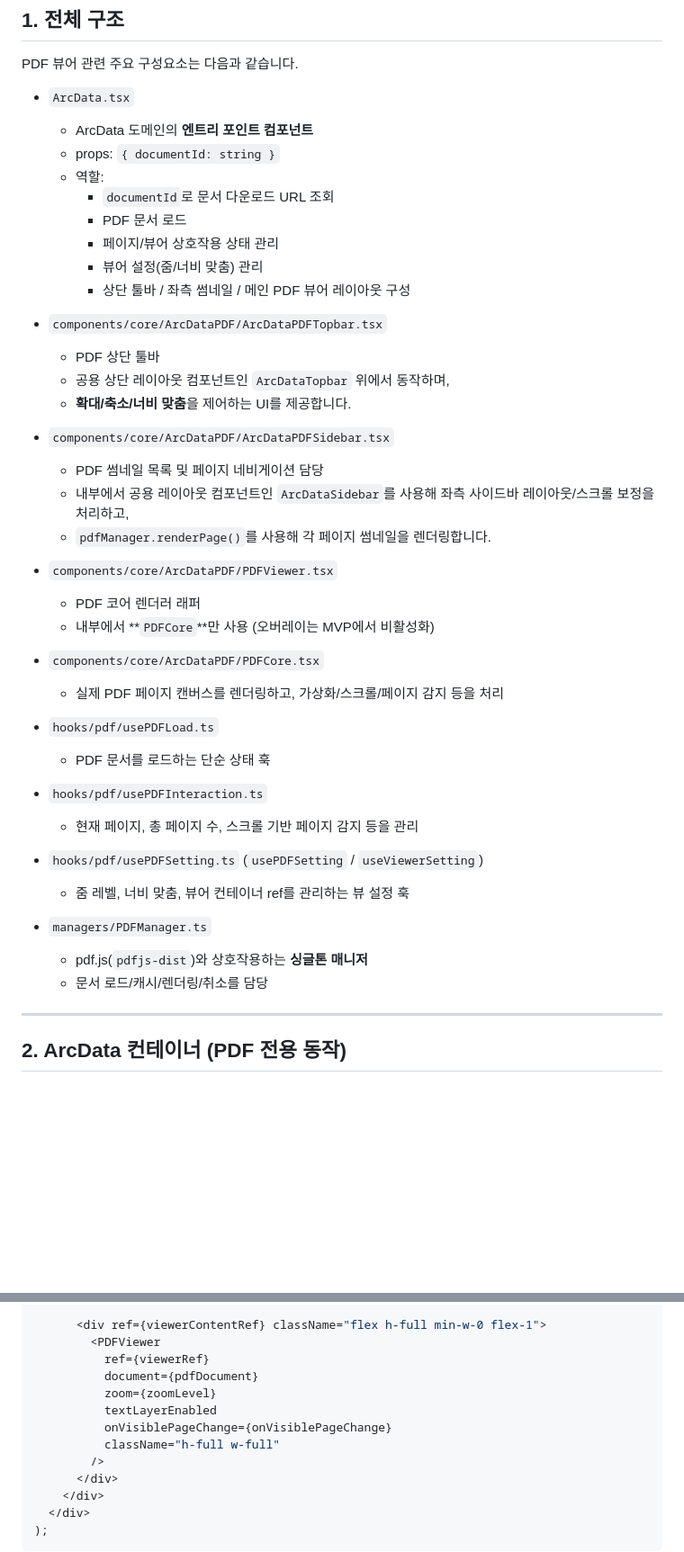
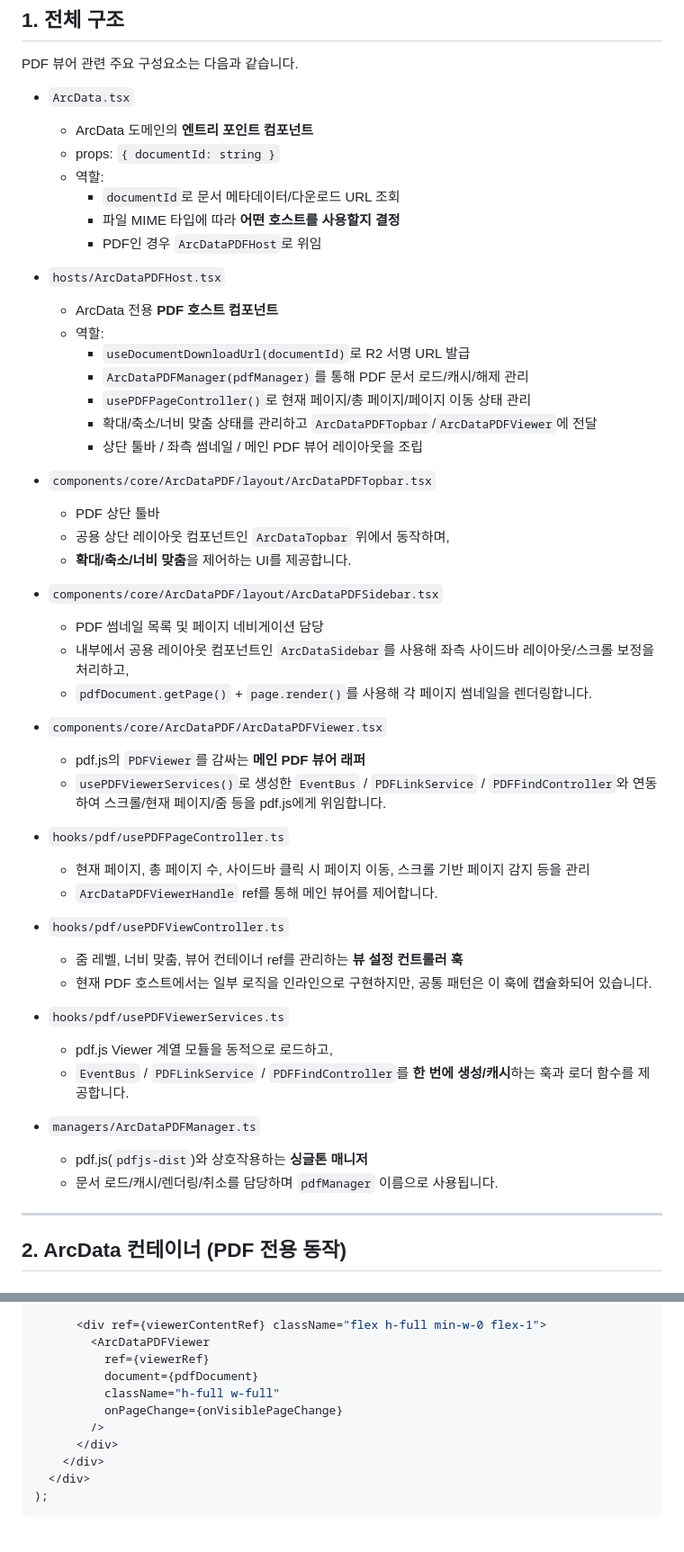
Before and after one commit to KORLEGENDS/ArcSolve, a Markdown page: docs/arcdata/arcdata-pdf.md, 2 parts joined by grey strips. Shown: that part at 90% size. Drawn GitHub-style; blank space fills up the shorter version.

```diff
--- a/docs/arcdata/arcdata-pdf.md
+++ b/docs/arcdata/arcdata-pdf.md
@@ -16,41 +16,49 @@ PDF 뷰어 관련 주요 구성요소는 다음과 같습니다.
   - ArcData 도메인의 **엔트리 포인트 컴포넌트**
   - props: `{ documentId: string }`
   - 역할:
-    - `documentId`로 문서 다운로드 URL 조회
-    - PDF 문서 로드
-    - 페이지/뷰어 상호작용 상태 관리
-    - 뷰어 설정(줌/너비 맞춤) 관리
-    - 상단 툴바 / 좌측 썸네일 / 메인 PDF 뷰어 레이아웃 구성
+    - `documentId`로 문서 메타데이터/다운로드 URL 조회
+    - 파일 MIME 타입에 따라 **어떤 호스트를 사용할지 결정**
+    - PDF인 경우 `ArcDataPDFHost`로 위임
 
-- `components/core/ArcDataPDF/ArcDataPDFTopbar.tsx`
+- `hosts/ArcDataPDFHost.tsx`
+  - ArcData 전용 **PDF 호스트 컴포넌트**
+  - 역할:
+    - `useDocumentDownloadUrl(documentId)`로 R2 서명 URL 발급
+    - `ArcDataPDFManager(pdfManager)`를 통해 PDF 문서 로드/캐시/해제 관리
+    - `usePDFPageController()`로 현재 페이지/총 페이지/페이지 이동 상태 관리
+    - 확대/축소/너비 맞춤 상태를 관리하고 `ArcDataPDFTopbar`/`ArcDataPDFViewer`에 전달
+    - 상단 툴바 / 좌측 썸네일 / 메인 PDF 뷰어 레이아웃을 조립
+
+- `components/core/ArcDataPDF/layout/ArcDataPDFTopbar.tsx`
   - PDF 상단 툴바
   - 공용 상단 레이아웃 컴포넌트인 `ArcDataTopbar` 위에서 동작하며,
   - **확대/축소/너비 맞춤**을 제어하는 UI를 제공합니다.
 
-- `components/core/ArcDataPDF/ArcDataPDFSidebar.tsx`
+- `components/core/ArcDataPDF/layout/ArcDataPDFSidebar.tsx`
   - PDF 썸네일 목록 및 페이지 네비게이션 담당
   - 내부에서 공용 레이아웃 컴포넌트인 `ArcDataSidebar`를 사용해 좌측 사이드바 레이아웃/스크롤 보정을 처리하고,
-  - `pdfManager.renderPage()`를 사용해 각 페이지 썸네일을 렌더링합니다.
+  - `pdfDocument.getPage()` + `page.render()`를 사용해 각 페이지 썸네일을 렌더링합니다.
 
-- `components/core/ArcDataPDF/PDFViewer.tsx`
-  - PDF 코어 렌더러 래퍼
-  - 내부에서 **`PDFCore`**만 사용 (오버레이는 MVP에서 비활성화)
+- `components/core/ArcDataPDF/ArcDataPDFViewer.tsx`
+  - pdf.js의 `PDFViewer`를 감싸는 **메인 PDF 뷰어 래퍼**
+  - `usePDFViewerServices()`로 생성한 `EventBus` / `PDFLinkService` / `PDFFindController`와 연동하여
+    스크롤/현재 페이지/줌 등을 pdf.js에게 위임합니다.
 
-- `components/core/ArcDataPDF/PDFCore.tsx`
-  - 실제 PDF 페이지 캔버스를 렌더링하고, 가상화/스크롤/페이지 감지 등을 처리
+- `hooks/pdf/usePDFPageController.ts`
+  - 현재 페이지, 총 페이지 수, 사이드바 클릭 시 페이지 이동, 스크롤 기반 페이지 감지 등을 관리
+  - `ArcDataPDFViewerHandle` ref를 통해 메인 뷰어를 제어합니다.
 
-- `hooks/pdf/usePDFLoad.ts`
-  - PDF 문서를 로드하는 단순 상태 훅
+- `hooks/pdf/usePDFViewController.ts`
+  - 줌 레벨, 너비 맞춤, 뷰어 컨테이너 ref를 관리하는 **뷰 설정 컨트롤러 훅**
+  - 현재 PDF 호스트에서는 일부 로직을 인라인으로 구현하지만, 공통 패턴은 이 훅에 캡슐화되어 있습니다.
 
-- `hooks/pdf/usePDFInteraction.ts`
-  - 현재 페이지, 총 페이지 수, 스크롤 기반 페이지 감지 등을 관리
+- `hooks/pdf/usePDFViewerServices.ts`
+  - pdf.js Viewer 계열 모듈을 동적으로 로드하고,
+  - `EventBus` / `PDFLinkService` / `PDFFindController`를 **한 번에 생성/캐시**하는 훅과 로더 함수를 제공합니다.
 
-- `hooks/pdf/usePDFSetting.ts` (`usePDFSetting` / `useViewerSetting`)
-  - 줌 레벨, 너비 맞춤, 뷰어 컨테이너 ref를 관리하는 뷰 설정 훅
-
-- `managers/PDFManager.ts`
+- `managers/ArcDataPDFManager.ts`
   - pdf.js(`pdfjs-dist`)와 상호작용하는 **싱글톤 매니저**
-  - 문서 로드/캐시/렌더링/취소를 담당
+  - 문서 로드/캐시/렌더링/취소를 담당하며 `pdfManager` 이름으로 사용됩니다.
 
 ---
 
@@ -108,13 +117,11 @@ return (
       />
 
       <div ref={viewerContentRef} className="flex h-full min-w-0 flex-1">
-        <PDFViewer
+        <ArcDataPDFViewer
           ref={viewerRef}
           document={pdfDocument}
-          zoom={zoomLevel}
-          textLayerEnabled
-          onVisiblePageChange={onVisiblePageChange}
           className="h-full w-full"
+          onPageChange={onVisiblePageChange}
         />
       </div>
     </div>
```
Also changed, not shown: other parts of docs/arcdata/arcdata-pdf.md (+98 -103 lines).
